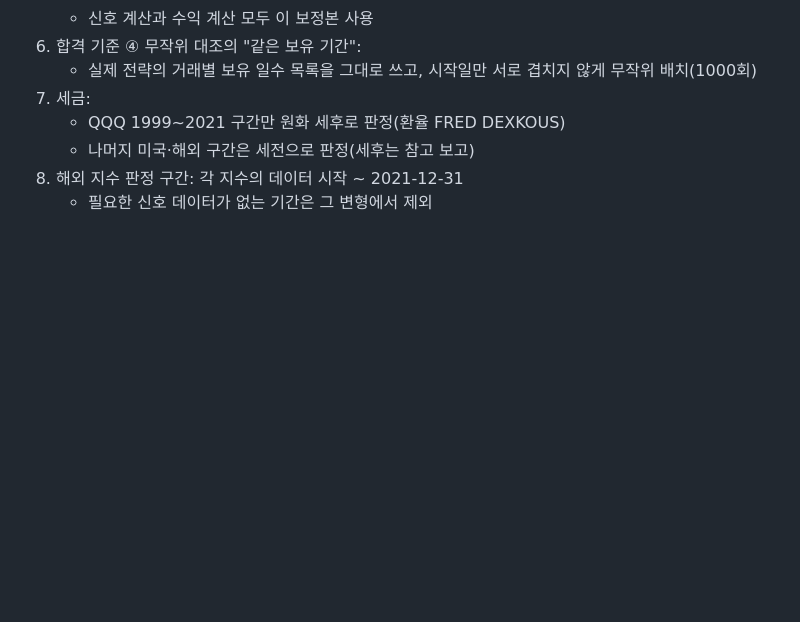
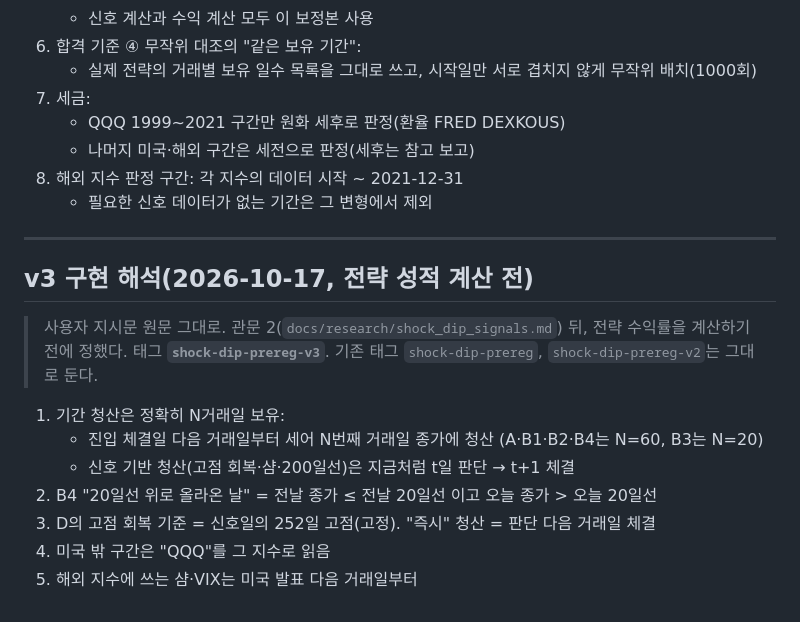
Before and after one commit to hadaeyong96/nasdaq100-screener, a Markdown page: docs/prereg/shock_dip.md, the part around the change. Rendered like a GitHub page; blank space fills up the shorter version.

Commit message:
폭락 연구 사전 등록 v3: 구현 해석 5개 (정확히 N거래일 기간 청산, B4 20일선 돌파, D 고점 고정, 지수 대체, 해외 미국 지표 다음 거래일) — 전략 성적 계산 전
Co-Authored-By: Claude Opus 5.5 <noreply@anthropic.com>

```diff
--- a/docs/prereg/shock_dip.md
+++ b/docs/prereg/shock_dip.md
@@ -122,3 +122,18 @@ A의 진입 조건에 "실러 CAPE(그날 이전에 공개된 월별 값)가 그
    - 나머지 미국·해외 구간은 세전으로 판정(세후는 참고 보고)
 8. 해외 지수 판정 구간: 각 지수의 데이터 시작 ~ 2021-12-31
    - 필요한 신호 데이터가 없는 기간은 그 변형에서 제외
+
+---
+
+## v3 구현 해석(2026-10-17, 전략 성적 계산 전)
+
+> 사용자 지시문 원문 그대로. 관문 2(`docs/research/shock_dip_signals.md`) 뒤, 전략 수익률을 계산하기 전에 정했다.
+> 태그 **`shock-dip-prereg-v3`**. 기존 태그 `shock-dip-prereg`, `shock-dip-prereg-v2`는 그대로 둔다.
+
+1. 기간 청산은 정확히 N거래일 보유:
+   - 진입 체결일 다음 거래일부터 세어 N번째 거래일 종가에 청산 (A·B1·B2·B4는 N=60, B3는 N=20)
+   - 신호 기반 청산(고점 회복·샴·200일선)은 지금처럼 t일 판단 → t+1 체결
+2. B4 "20일선 위로 올라온 날" = 전날 종가 ≤ 전날 20일선 이고 오늘 종가 > 오늘 20일선
+3. D의 고점 회복 기준 = 신호일의 252일 고점(고정). "즉시" 청산 = 판단 다음 거래일 체결
+4. 미국 밖 구간은 "QQQ"를 그 지수로 읽음
+5. 해외 지수에 쓰는 샴·VIX는 미국 발표 다음 거래일부터
```
